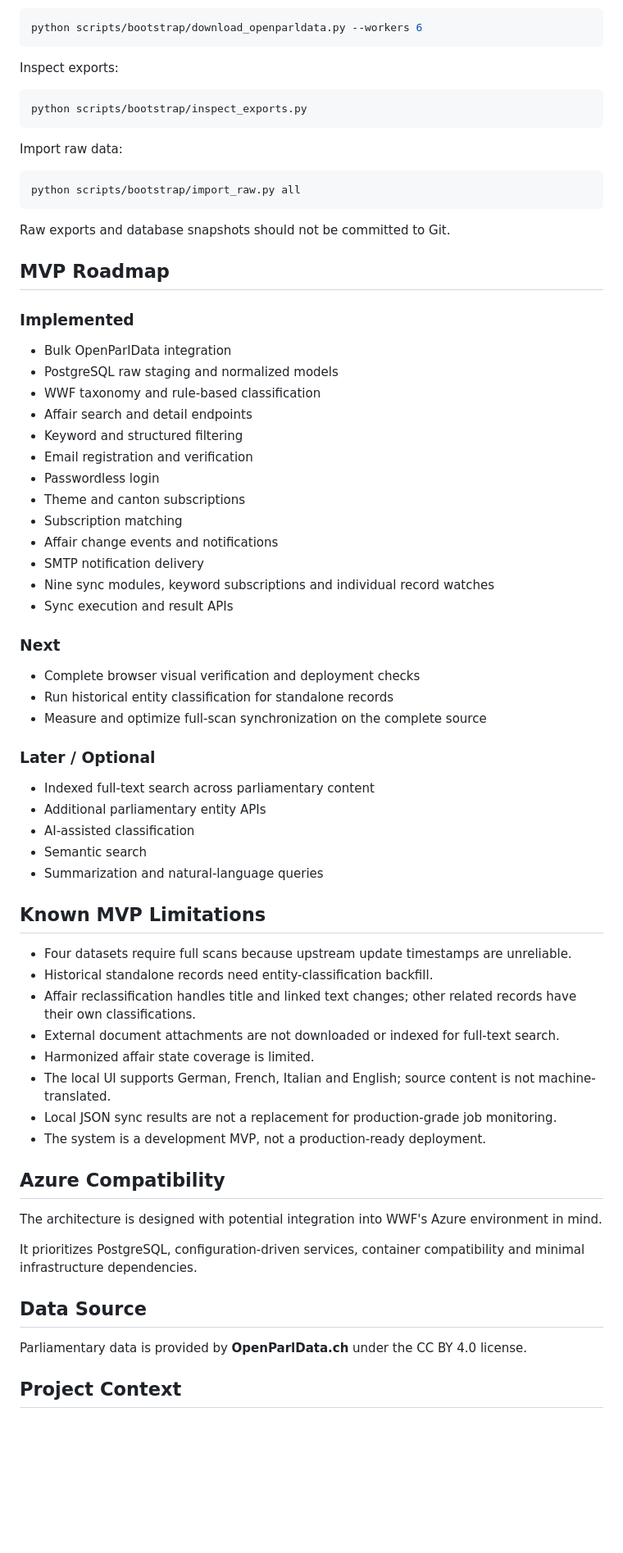
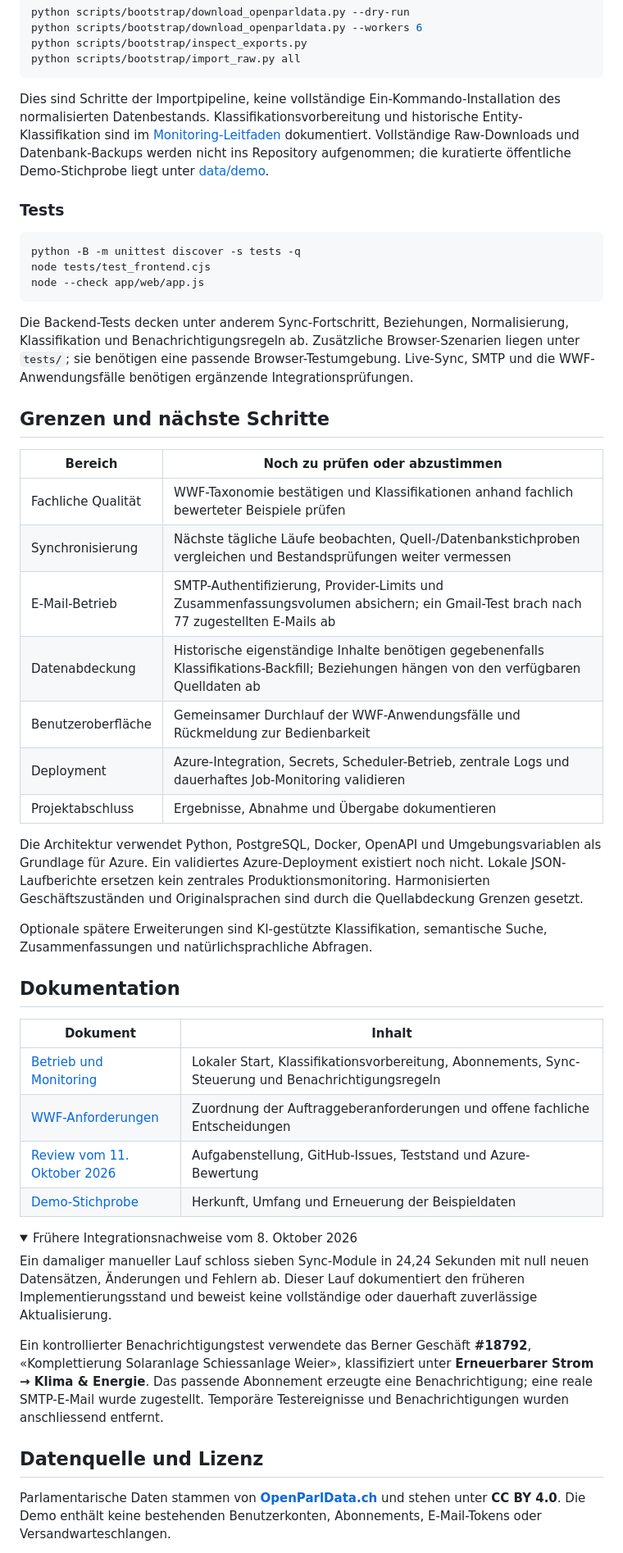
Before and after one commit to FatihHayyar/wwf-polit-assistant, a Markdown page: README.md, the part around one of its changes. Shown at 82% size. Rendered like a GitHub page; folded sections open; blank space fills up the shorter version.

Commit message:
Restructure README around project goals, features and current architecture

````diff
--- a/README.md
+++ b/README.md
@@ -552,72 +291,55 @@ Download selected datasets:
 python scripts/bootstrap/download_openparldata.py --workers 6
-```
-
-Inspect exports:
-
-```powershell
 python scripts/bootstrap/inspect_exports.py
-```
-
-Import raw data:
-
-```powershell
 python scripts/bootstrap/import_raw.py all
 ```
 
-Raw exports and database snapshots should not be committed to Git.
+Dies sind Schritte der Importpipeline, keine vollständige Ein-Kommando-Installation des normalisierten Datenbestands. Klassifikationsvorbereitung und historische Entity-Klassifikation sind im [Monitoring-Leitfaden](docs/monitoring.md) dokumentiert. Vollständige Raw-Downloads und Datenbank-Backups werden nicht ins Repository aufgenommen; die kuratierte öffentliche Demo-Stichprobe liegt unter [data/demo](data/demo/README.md).
 
-## MVP Roadmap
+### Tests
 
-### Implemented
+```powershell
+python -B -m unittest discover -s tests -q
+node tests/test_frontend.cjs
+node --check app/web/app.js
+```
 
-- Bulk OpenParlData integration
-- PostgreSQL raw staging and normalized models
-- WWF taxonomy and rule-based classification
-- Affair search and detail endpoints
-- Keyword and structured filtering
-- Email registration and verification
-- Passwordless login
-- Theme and canton subscriptions
-- Subscription matching
-- Affair change events and notifications
-- SMTP notification delivery
-- Nine sync modules, keyword subscriptions and individual record watches
-- Sync execution and result APIs
+Die Backend-Tests decken unter anderem Sync-Fortschritt, Beziehungen, Normalisierung, Klassifikation und Benachrichtigungsregeln ab. Zusätzliche Browser-Szenarien liegen unter `tests/`; sie benötigen eine passende Browser-Testumgebung. Live-Sync, SMTP und die WWF-Anwendungsfälle benötigen ergänzende Integrationsprüfungen.
 
-### Next
+## Grenzen und nächste Schritte
 
-- Complete browser visual verification and deployment checks
-- Run historical entity classification for standalone records
-- Measure and optimize full-scan synchronization on the complete source
+| Bereich | Noch zu prüfen oder abzustimmen |
+|---|---|
+| Fachliche Qualität | WWF-Taxonomie bestätigen und Klassifikationen anhand fachlich bewerteter Beispiele prüfen |
+| Synchronisierung | Nächste tägliche Läufe beobachten, Quell-/Datenbankstichproben vergleichen und Bestandsprüfungen weiter vermessen |
+| E-Mail-Betrieb | SMTP-Authentifizierung, Provider-Limits und Zusammenfassungsvolumen absichern; ein Gmail-Test brach nach 77 zugestellten E-Mails ab |
+| Datenabdeckung | Historische eigenständige Inhalte benötigen gegebenenfalls Klassifikations-Backfill; Beziehungen hängen von den verfügbaren Quelldaten ab |
+| Benutzeroberfläche | Gemeinsamer Durchlauf der WWF-Anwendungsfälle und Rückmeldung zur Bedienbarkeit |
+| Deployment | Azure-Integration, Secrets, Scheduler-Betrieb, zentrale Logs und dauerhaftes Job-Monitoring validieren |
+| Projektabschluss | Ergebnisse, Abnahme und Übergabe dokumentieren |
 
-### Later / Optional
+Die Architektur verwendet Python, PostgreSQL, Docker, OpenAPI und Umgebungsvariablen als Grundlage für Azure. Ein validiertes Azure-Deployment existiert noch nicht. Lokale JSON-Laufberichte ersetzen kein zentrales Produktionsmonitoring. Harmonisierten Geschäftszuständen und Originalsprachen sind durch die Quellabdeckung Grenzen gesetzt.
 
-- Indexed full-text search across parliamentary content
-- Additional parliamentary entity APIs
-- AI-assisted classification
-- Semantic search
-- Summarization and natural-language queries
+Optionale spätere Erweiterungen sind KI-gestützte Klassifikation, semantische Suche, Zusammenfassungen und natürlichsprachliche Abfragen.
 
-## Known MVP Limitations
+## Dokumentation
 
-- Four datasets require full scans because upstream update timestamps are unreliable.
-- Historical standalone records need entity-classification backfill.
-- Affair reclassification handles title and linked text changes; other related records have their own classifications.
-- External document attachments are not downloaded or indexed for full-text search.
-- Harmonized affair state coverage is limited.
-- The local UI supports German, French, Italian and English; source content is not machine-translated.
-- Local JSON sync results are not a replacement for production-grade job monitoring.
-- The system is a development MVP, not a production-ready deployment.
+| Dokument | Inhalt |
+|---|---|
+| [Betrieb und Monitoring](docs/monitoring.md) | Lokaler Start, Klassifikationsvorbereitung, Abonnements, Sync-Steuerung und Benachrichtigungsregeln |
+| [WWF-Anforderungen](docs/wwf-requirements.md) | Zuordnung der Auftraggeberanforderungen und offene fachliche Entscheidungen |
+| [Review vom 11. Oktober 2026](docs/daily-review-2026-10-11.md) | Aufgabenstellung, GitHub-Issues, Teststand und Azure-Bewertung |
+| [Demo-Stichprobe](data/demo/README.md) | Herkunft, Umfang und Erneuerung der Beispieldaten |
 
-## Azure Compatibility
+<details>
+<summary>Frühere Integrationsnachweise vom 8. Oktober 2026</summary>
 
-The architecture is designed with potential integration into WWF's Azure environment in mind.
+Ein damaliger manueller Lauf schloss sieben Sync-Module in 24,24 Sekunden mit null neuen Datensätzen, Änderungen und Fehlern ab. Dieser Lauf dokumentiert den früheren Implementierungsstand und beweist keine vollständige oder dauerhaft zuverlässige Aktualisierung.
 
-It prioritizes PostgreSQL, configuration-driven services, container compatibility and minimal infrastructure dependencies.
+Ein kontrollierter Benachrichtigungstest verwendete das Berner Geschäft **#18792**, «Komplettierung Solaranlage Schiessanlage Weier», klassifiziert unter **Erneuerbarer Strom → Klima & Energie**. Das passende Abonnement erzeugte eine Benachrichtigung; eine reale SMTP-E-Mail wurde zugestellt. Temporäre Testereignisse und Benachrichtigungen wurden anschliessend entfernt.
 
-## Data Source
+</details>
 
-Parliamentary data is provided by **OpenParlData.ch** under the CC BY 4.0 license.
+## Datenquelle und Lizenz
 
-## Project Context
+Parlamentarische Daten stammen von **[OpenParlData.ch](https://openparldata.ch/)** und stehen unter **CC BY 4.0**. Die Demo enthält keine bestehenden Benutzerkonten, Abonnements, E-Mail-Tokens oder Versandwarteschlangen.
 
````
Also changed, not shown: other parts of README.md (+193 -465 lines).
